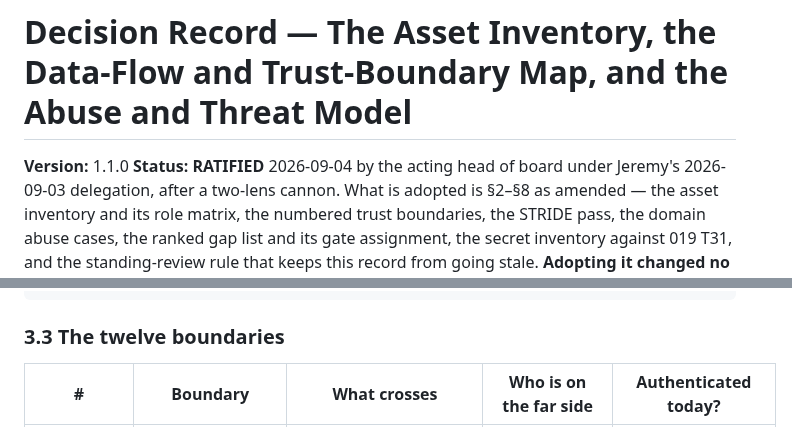
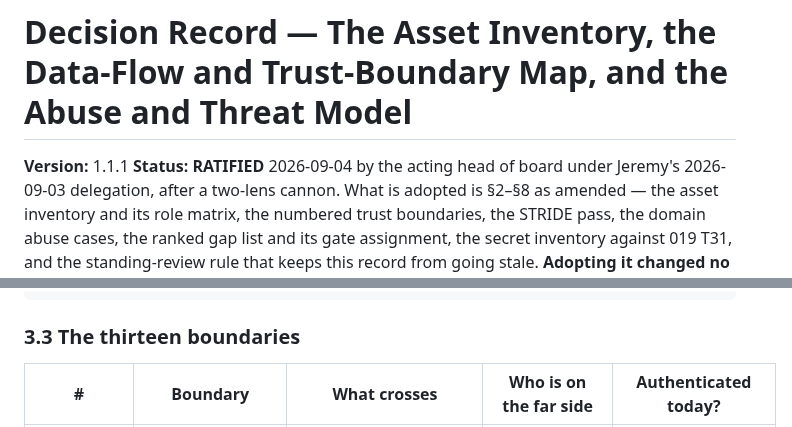
Before and after one commit to jeremylongshore/intent-longbox, a Markdown page: 000-docs/046-AT-DECR-longbox-asset-inventory-data-flow-trust-boundaries-and-threat-model-2026-09-04.md, 2 parts joined by grey strips. Drawn GitHub-style.

````diff
--- a/000-docs/046-AT-DECR-longbox-asset-inventory-data-flow-trust-boundaries-and-threat-model-2026-09-04.md
+++ b/000-docs/046-AT-DECR-longbox-asset-inventory-data-flow-trust-boundaries-and-threat-model-2026-09-04.md
@@ -1,6 +1,6 @@
 # Decision Record — The Asset Inventory, the Data-Flow and Trust-Boundary Map, and the Abuse and Threat Model
 
-**Version:** 1.1.0
+**Version:** 1.1.1
 **Status:** **RATIFIED** 2026-09-04 by the acting head of board under Jeremy's 2026-09-03 delegation, after a two-lens cannon. What is adopted is §2–§8 as amended — the asset inventory and its role matrix, the numbered trust boundaries, the STRIDE pass, the domain abuse cases, the ranked gap list and its gate assignment, the secret inventory against 019 T31, and the standing-review rule that keeps this record from going stale. **Adopting it changed no line of code and closed no gap.**
 **Bead:** E03-B01 `longbox-e5b.3.1` (epic LBOX-E03 `longbox-e5b.3`, gate G2, evidence class DOC, owner-role security, risk critical) — see 000-docs/014 §8 row E03-B01 (`014:393`)
 **Drafted:** 2026-09-04 by `longbox-security-tenancy-builder` · **Cannon:** `security-auditor` + `martin-kleppmann-reviewer`, both **ACCEPT-WITH-CHANGES**, 2026-09-04 · **Audit:** `longbox-gate-auditor` before the bead closes · **Decision owner:** Jeremy Longshore
@@ -194,7 +195,7 @@ Lanes are 045's — `EMPLOYEE`, `LONGBOX`, `SHOPIFY`, `OWNER` — with three add
             [ listing_status_observation ] - - - watcher E10-B05 - - - does not exist
 ```
 
-### 3.3 The twelve boundaries
+### 3.3 The thirteen boundaries
 
 | # | Boundary | What crosses | Who is on the far side | Authenticated today? |
 |---|---|---|---|---|
````
Also changed, not shown: other parts of 000-docs/046-AT-DECR-longbox-asset-inventory-data-flow-trust-boundaries-and-threat-model-2026-09-04.md (+2 -1 lines), 000-docs/000-INDEX.md (+2 -2 lines).
